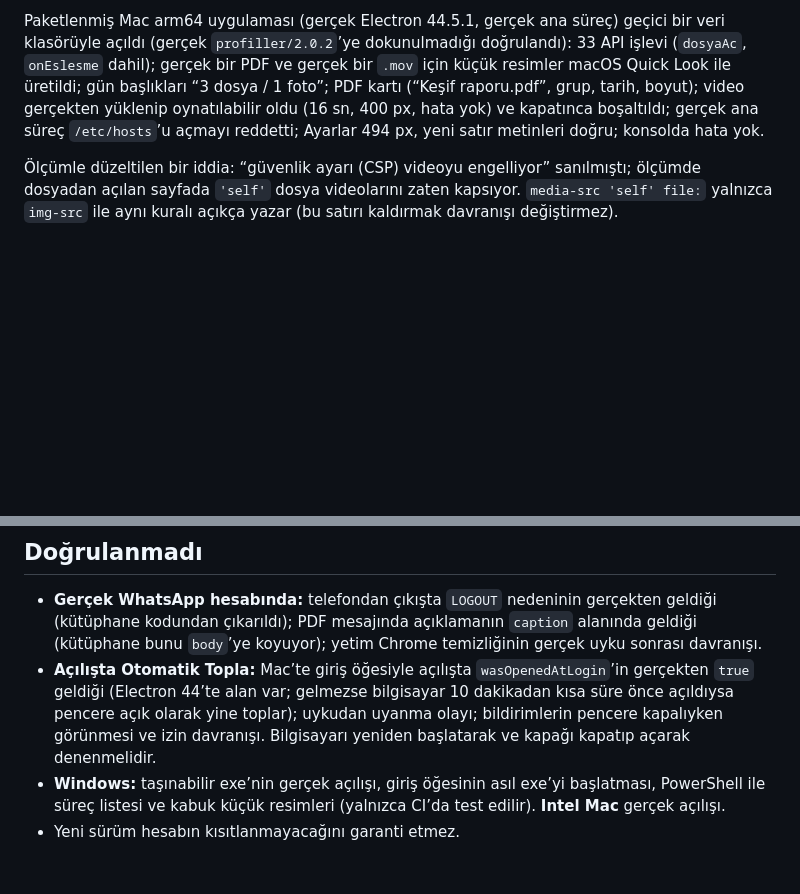
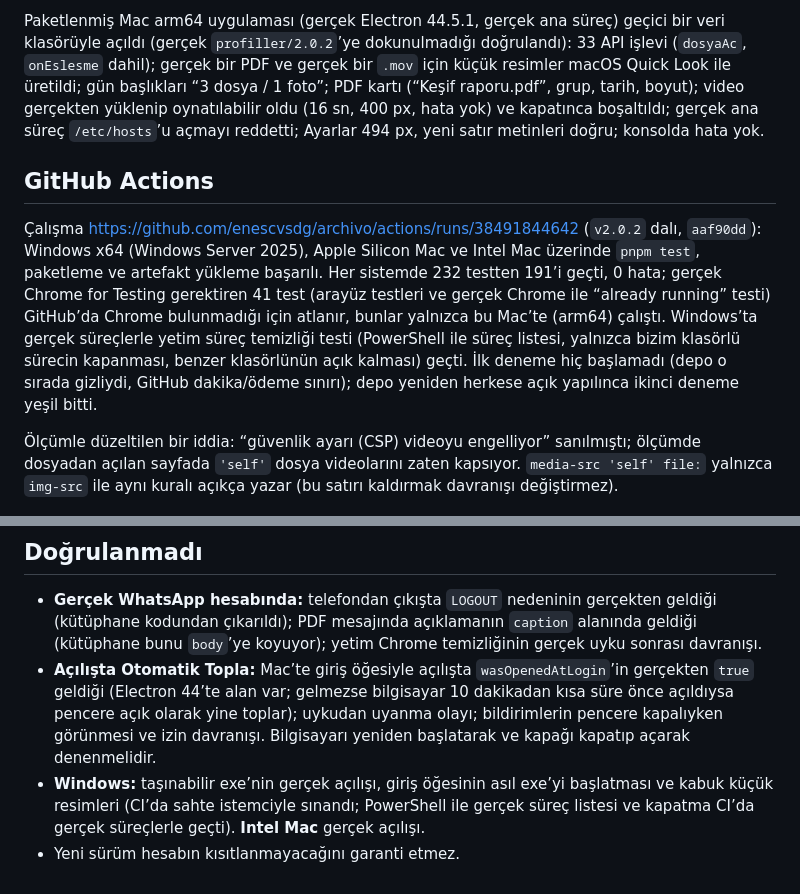
Before and after one commit to enescvsdg/archivo, a Markdown page: DOGRULAMA-2.0.2.md, 2 parts joined by grey strips. GitHub-like rendering; blank space fills up the shorter version.

Commit message:
Record 2.0.2 CI result: Windows and both Macs green [skip ci]
Co-Authored-By: Claude Opus 5.5 <noreply@anthropic.com>

```diff
--- a/DOGRULAMA-2.0.2.md
+++ b/DOGRULAMA-2.0.2.md
@@ -27,11 +27,15 @@ Yeni ya da değişen davranışların her biri için düzeltme bilerek geri alı
 
 Paketlenmiş Mac arm64 uygulaması (gerçek Electron 44.5.1, gerçek ana süreç) geçici bir veri klasörüyle açıldı (gerçek `profiller/2.0.2`’ye dokunulmadığı doğrulandı): 33 API işlevi (`dosyaAc`, `onEslesme` dahil); gerçek bir PDF ve gerçek bir `.mov` için küçük resimler macOS Quick Look ile üretildi; gün başlıkları “3 dosya / 1 foto”; PDF kartı (“Keşif raporu.pdf”, grup, tarih, boyut); video gerçekten yüklenip oynatılabilir oldu (16 sn, 400 px, hata yok) ve kapatınca boşaltıldı; gerçek ana süreç `/etc/hosts`’u açmayı reddetti; Ayarlar 494 px, yeni satır metinleri doğru; konsolda hata yok.
 
+## GitHub Actions
+
+Çalışma https://github.com/enescvsdg/archivo/actions/runs/38491844642 (`v2.0.2` dalı, `aaf90dd`): Windows x64 (Windows Server 2025), Apple Silicon Mac ve Intel Mac üzerinde `pnpm test`, paketleme ve artefakt yükleme başarılı. Her sistemde 232 testten 191’i geçti, 0 hata; gerçek Chrome for Testing gerektiren 41 test (arayüz testleri ve gerçek Chrome ile “already running” testi) GitHub’da Chrome bulunmadığı için atlanır, bunlar yalnızca bu Mac’te (arm64) çalıştı. Windows’ta gerçek süreçlerle yetim süreç temizliği testi (PowerShell ile süreç listesi, yalnızca bizim klasörlü sürecin kapanması, benzer klasörlünün açık kalması) geçti. İlk deneme hiç başlamadı (depo o sırada gizliydi, GitHub dakika/ödeme sınırı); depo yeniden herkese açık yapılınca ikinci deneme yeşil bitti.
+
 Ölçümle düzeltilen bir iddia: “güvenlik ayarı (CSP) videoyu engelliyor” sanılmıştı; ölçümde dosyadan açılan sayfada `'self'` dosya videolarını zaten kapsıyor. `media-src 'self' file:` yalnızca `img-src` ile aynı kuralı açıkça yazar (bu satırı kaldırmak davranışı değiştirmez).
 
 ## Doğrulanmadı
 
 - **Gerçek WhatsApp hesabında:** telefondan çıkışta `LOGOUT` nedeninin gerçekten geldiği (kütüphane kodundan çıkarıldı); PDF mesajında açıklamanın `caption` alanında geldiği (kütüphane bunu `body`’ye koyuyor); yetim Chrome temizliğinin gerçek uyku sonrası davranışı.
 - **Açılışta Otomatik Topla:** Mac’te giriş öğesiyle açılışta `wasOpenedAtLogin`’in gerçekten `true` geldiği (Electron 44’te alan var; gelmezse bilgisayar 10 dakikadan kısa süre önce açıldıysa pencere açık olarak yine toplar); uykudan uyanma olayı; bildirimlerin pencere kapalıyken görünmesi ve izin davranışı. Bilgisayarı yeniden başlatarak ve kapağı kapatıp açarak denenmelidir.
-- **Windows:** taşınabilir exe’nin gerçek açılışı, giriş öğesinin asıl exe’yi başlatması, PowerShell ile süreç listesi ve kabuk küçük resimleri (yalnızca CI’da test edilir). **Intel Mac** gerçek açılışı.
+- **Windows:** taşınabilir exe’nin gerçek açılışı, giriş öğesinin asıl exe’yi başlatması ve kabuk küçük resimleri (CI’da sahte istemciyle sınandı; PowerShell ile gerçek süreç listesi ve kapatma CI’da gerçek süreçlerle geçti). **Intel Mac** gerçek açılışı.
 - Yeni sürüm hesabın kısıtlanmayacağını garanti etmez.
```
Also changed, not shown: PROGRAM-VE-YAPILANLAR.md (+2 -0 lines).
